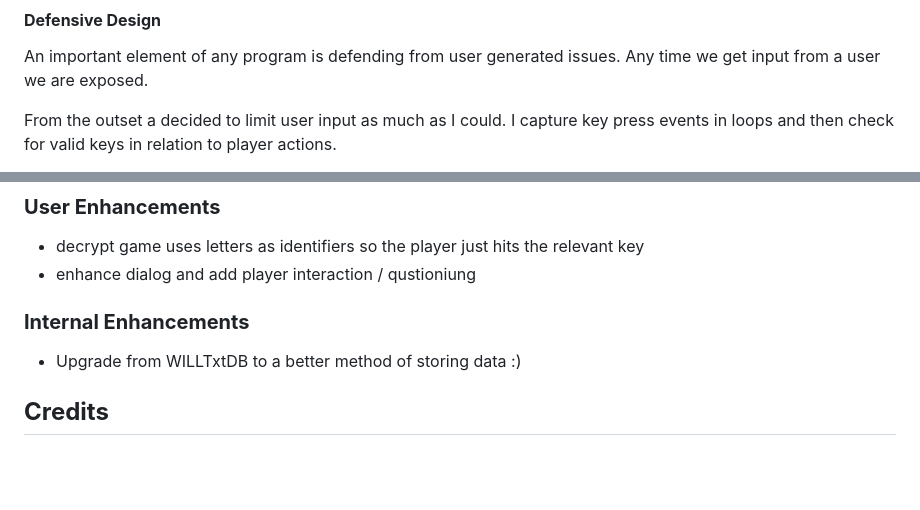
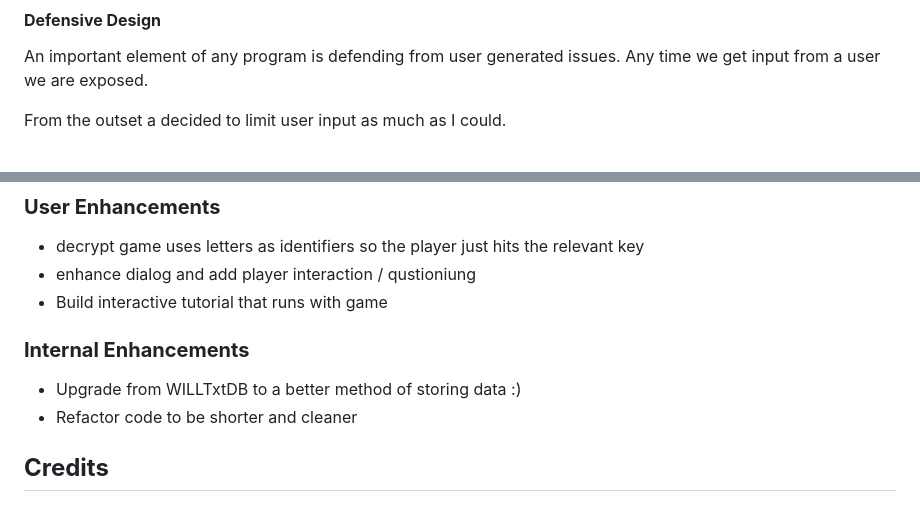
Before and after one commit to Will-Griffiths-Ireland/Manifest, a Markdown page: README.md, 2 parts joined by grey strips. GitHub-like rendering; blank space fills up the shorter version.

```diff
--- a/README.md
+++ b/README.md
@@ -122,5 +138,4 @@ Maximizing the use of screen-space
 An important element of any program is defending from user generated issues. Any time we get input from a user we are exposed.
 
 From the outset a decided to limit user input as much as I could.
-I capture key press events in loops and then check for valid keys in relation to player actions.
 
@@ -198,10 +282,12 @@ These are the technologies used for this project.
 
 * decrypt game uses letters as identifiers so the player just hits the relevant key
 * enhance dialog and add player interaction / qustioniung
+* Build interactive tutorial that runs with game
 
 ### **Internal Enhancements**
 
 * Upgrade from WILLTxtDB to a better method of storing data :)
+* Refactor code to be shorter and cleaner
 
 ## **Credits**
 ### **Honorable mentions**
```
Also changed, not shown: other parts of README.md (+103 -18 lines).
